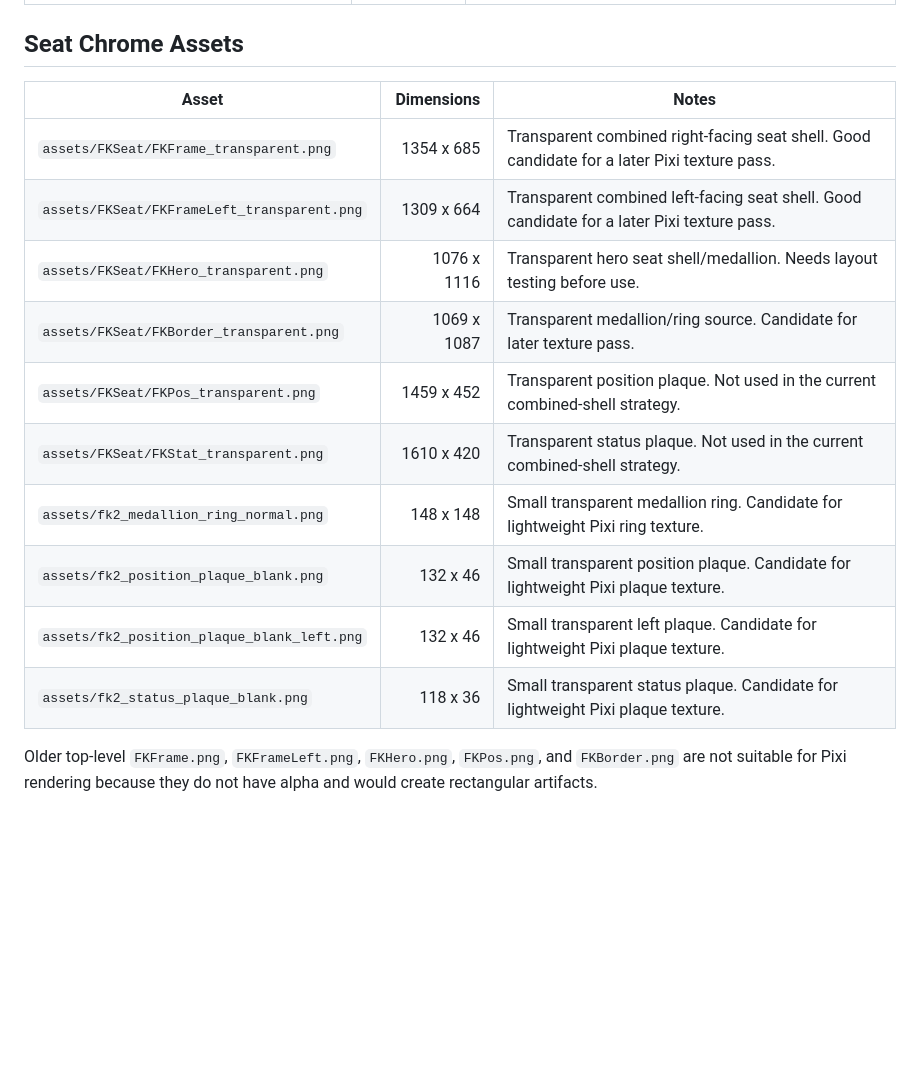
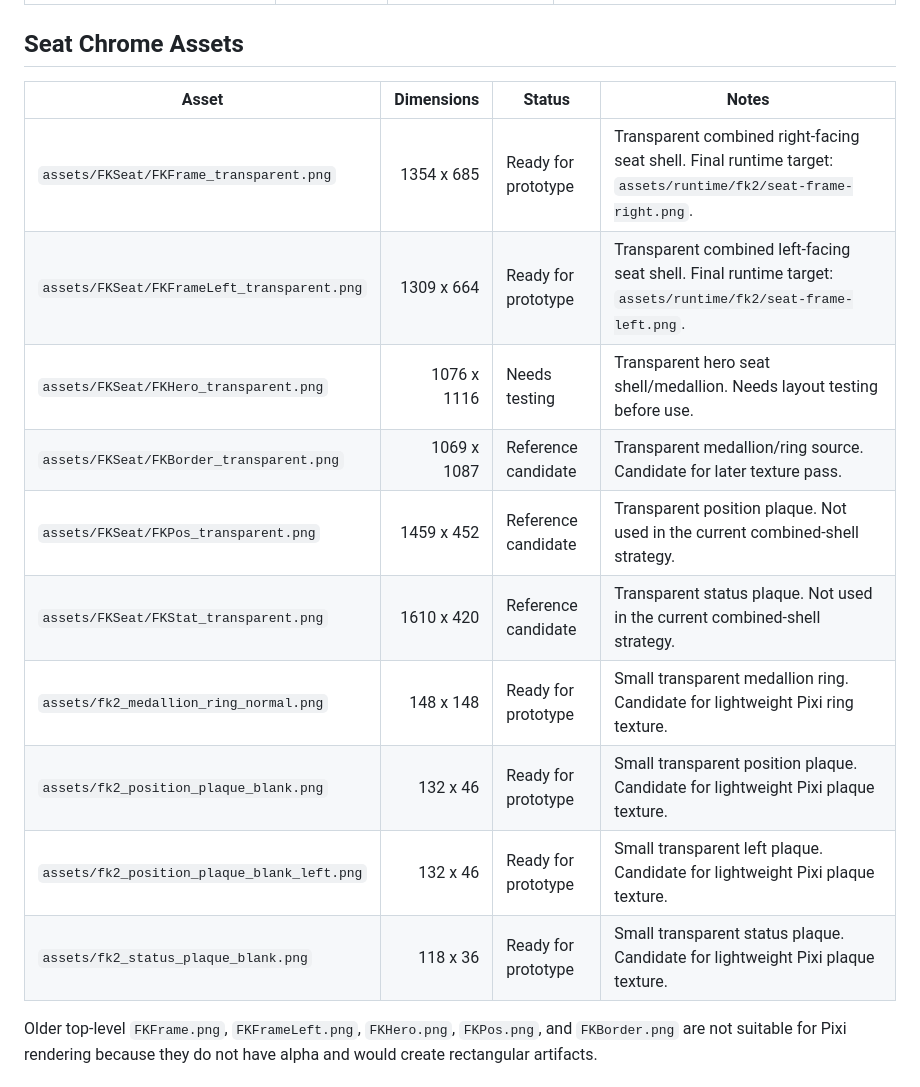
Before and after one commit to hdccode/FishKiller, a Markdown page: docs/pixi-asset-map.md, the part around one of its changes. Rendered like a GitHub page; blank space fills up the shorter version.

```diff
--- a/docs/pixi-asset-map.md
+++ b/docs/pixi-asset-map.md
@@ -34,18 +36,18 @@ This map records which committed assets are suitable for the Pixi migration and
 
 ## Seat Chrome Assets
 
-| Asset | Dimensions | Notes |
-| --- | ---: | --- |
-| `assets/FKSeat/FKFrame_transparent.png` | 1354 x 685 | Transparent combined right-facing seat shell. Good candidate for a later Pixi texture pass. |
-| `assets/FKSeat/FKFrameLeft_transparent.png` | 1309 x 664 | Transparent combined left-facing seat shell. Good candidate for a later Pixi texture pass. |
-| `assets/FKSeat/FKHero_transparent.png` | 1076 x 1116 | Transparent hero seat shell/medallion. Needs layout testing before use. |
-| `assets/FKSeat/FKBorder_transparent.png` | 1069 x 1087 | Transparent medallion/ring source. Candidate for later texture pass. |
-| `assets/FKSeat/FKPos_transparent.png` | 1459 x 452 | Transparent position plaque. Not used in the current combined-shell strategy. |
-| `assets/FKSeat/FKStat_transparent.png` | 1610 x 420 | Transparent status plaque. Not used in the current combined-shell strategy. |
-| `assets/fk2_medallion_ring_normal.png` | 148 x 148 | Small transparent medallion ring. Candidate for lightweight Pixi ring texture. |
-| `assets/fk2_position_plaque_blank.png` | 132 x 46 | Small transparent position plaque. Candidate for lightweight Pixi plaque texture. |
-| `assets/fk2_position_plaque_blank_left.png` | 132 x 46 | Small transparent left plaque. Candidate for lightweight Pixi plaque texture. |
-| `assets/fk2_status_plaque_blank.png` | 118 x 36 | Small transparent status plaque. Candidate for lightweight Pixi plaque texture. |
+| Asset | Dimensions | Status | Notes |
+| --- | ---: | --- | --- |
+| `assets/FKSeat/FKFrame_transparent.png` | 1354 x 685 | Ready for prototype | Transparent combined right-facing seat shell. Final runtime target: `assets/runtime/fk2/seat-frame-right.png`. |
+| `assets/FKSeat/FKFrameLeft_transparent.png` | 1309 x 664 | Ready for prototype | Transparent combined left-facing seat shell. Final runtime target: `assets/runtime/fk2/seat-frame-left.png`. |
+| `assets/FKSeat/FKHero_transparent.png` | 1076 x 1116 | Needs testing | Transparent hero seat shell/medallion. Needs layout testing before use. |
+| `assets/FKSeat/FKBorder_transparent.png` | 1069 x 1087 | Reference candidate | Transparent medallion/ring source. Candidate for later texture pass. |
+| `assets/FKSeat/FKPos_transparent.png` | 1459 x 452 | Reference candidate | Transparent position plaque. Not used in the current combined-shell strategy. |
+| `assets/FKSeat/FKStat_transparent.png` | 1610 x 420 | Reference candidate | Transparent status plaque. Not used in the current combined-shell strategy. |
+| `assets/fk2_medallion_ring_normal.png` | 148 x 148 | Ready for prototype | Small transparent medallion ring. Candidate for lightweight Pixi ring texture. |
+| `assets/fk2_position_plaque_blank.png` | 132 x 46 | Ready for prototype | Small transparent position plaque. Candidate for lightweight Pixi plaque texture. |
+| `assets/fk2_position_plaque_blank_left.png` | 132 x 46 | Ready for prototype | Small transparent left plaque. Candidate for lightweight Pixi plaque texture. |
+| `assets/fk2_status_plaque_blank.png` | 118 x 36 | Ready for prototype | Small transparent status plaque. Candidate for lightweight Pixi plaque texture. |
 
 Older top-level `FKFrame.png`, `FKFrameLeft.png`, `FKHero.png`, `FKPos.png`, and `FKBorder.png` are not suitable for Pixi rendering because they do not have alpha and would create rectangular artifacts.
 
```
Also changed, not shown: other parts of docs/pixi-asset-map.md (+44 -26 lines), docs/asset-production-brief.md (added, +131 -0 lines).
